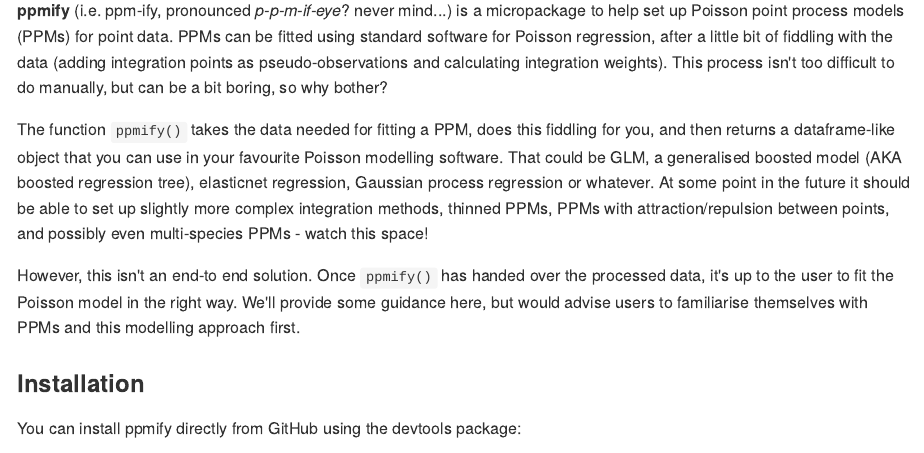
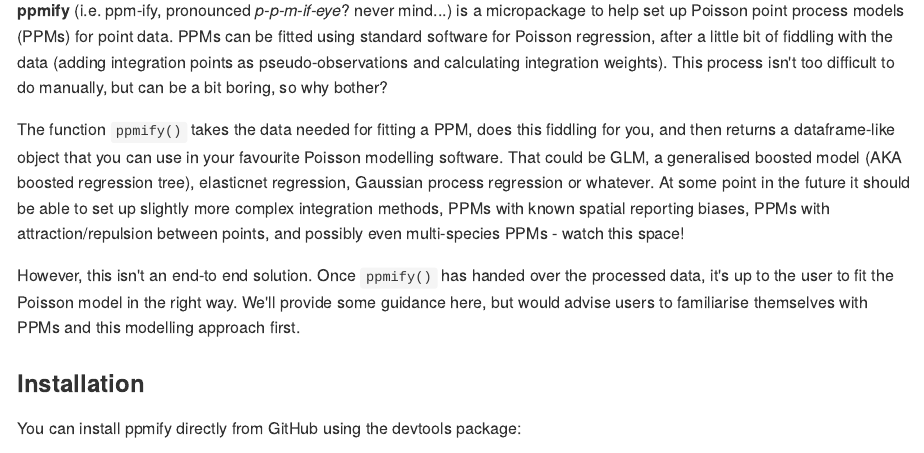
Before and after one commit to goldingn/ppmify, an R Markdown document (readme.Rmd): the page in a window 1100 px wide, from 250 px down. The pictures show the output file readme.md that the author committed with the source, drawn offline in the style of GitHub; badge pictures from the web are left out.

Commit message:
correcting the thinned/biased mistake

```diff
--- a/readme.Rmd
+++ b/readme.Rmd
@@ -22,7 +22,7 @@
 
 The function `ppmify()` takes the data needed for fitting a PPM, does this fiddling for you, and then returns a dataframe-like object that you can use in your favourite Poisson modelling software.
 That could be GLM, a generalised boosted model (AKA boosted regression tree), elasticnet regression, Gaussian process regression or whatever.
-At some point in the future it should be able to set up slightly more complex integration methods, thinned PPMs, PPMs with attraction/repulsion between points, and possibly even multi-species PPMs - watch this space!
+At some point in the future it should be able to set up slightly more complex integration methods, PPMs with known spatial reporting biases, PPMs with attraction/repulsion between points, and possibly even multi-species PPMs - watch this space!
 
 However, this isn't an end-to end solution.
 Once `ppmify()` has handed over the processed data, it's up to the user to fit the Poisson model in the right way.
```
Also changed, not shown: readme.md.
